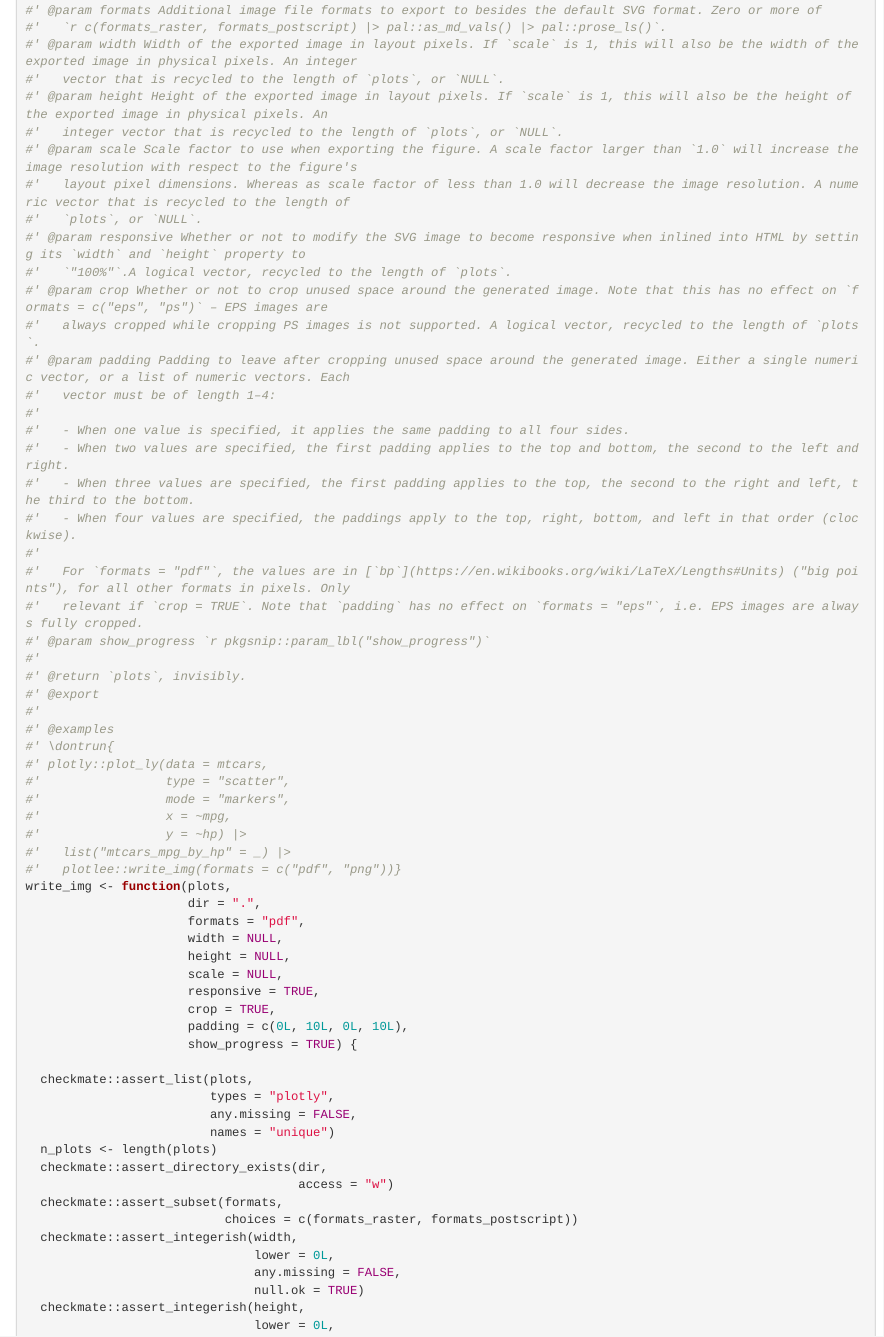
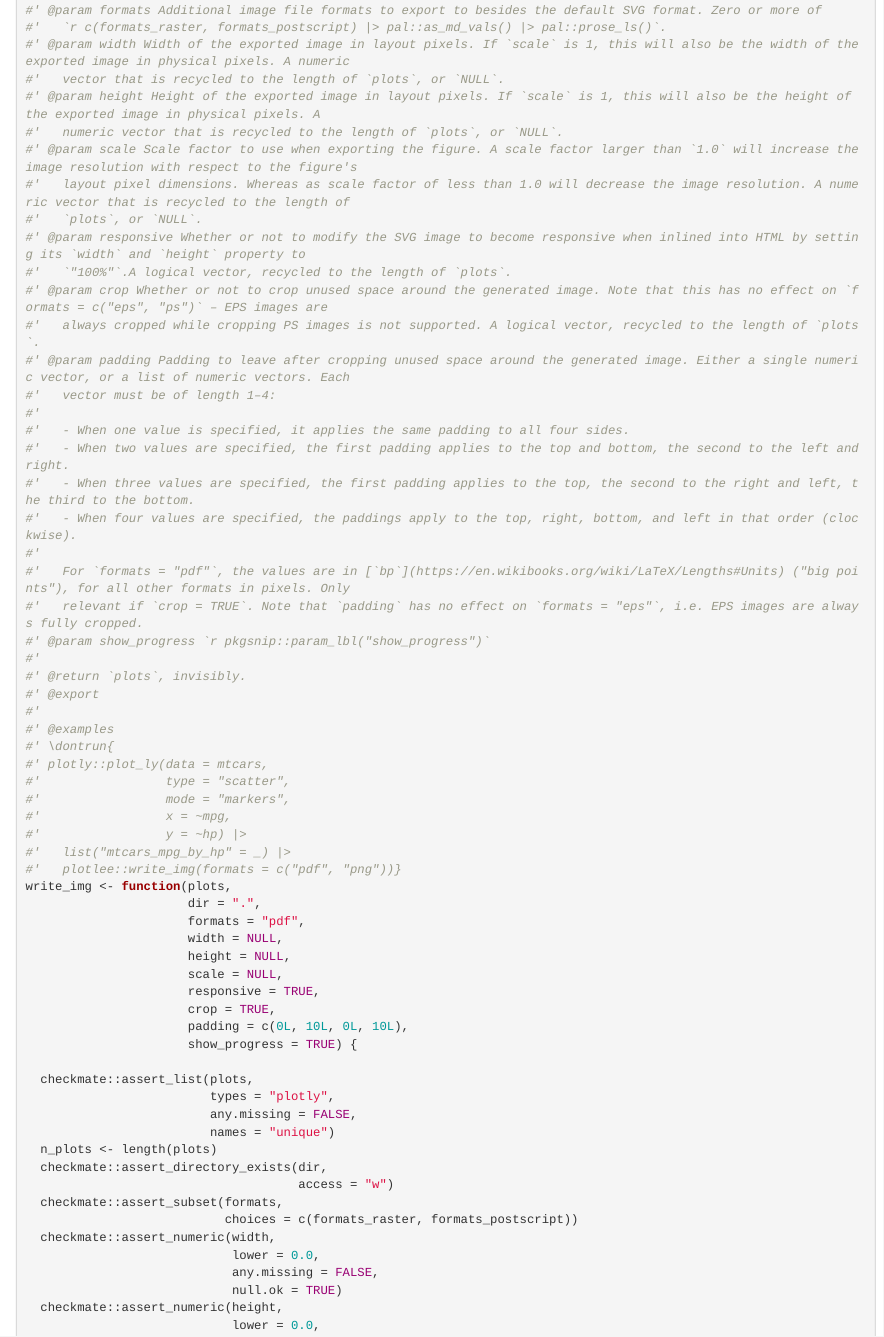
Before and after one commit to rpkg-dev/plotlee, an R Markdown document (Rmd/plotlee.Rmd): the page in a window 1100 px wide, from 6200 px down. Rendered offline with R 4.5, knitr and Pandoc, with nearby package versions.

Commit message:
relax further args of `write_img()`

```diff
--- a/Rmd/plotlee.Rmd
+++ b/Rmd/plotlee.Rmd
@@ -318,10 +318,10 @@ NOTES:
 #' @param dir Path to the directory of the exported files. A character scalar.
 #' @param formats Additional image file formats to export to besides the default SVG format. Zero or more of
 #'   `r c(formats_raster, formats_postscript) |> pal::as_md_vals() |> pal::prose_ls()`.
-#' @param width Width of the exported image in layout pixels. If `scale` is 1, this will also be the width of the exported image in physical pixels. An integer
+#' @param width Width of the exported image in layout pixels. If `scale` is 1, this will also be the width of the exported image in physical pixels. A numeric
 #'   vector that is recycled to the length of `plots`, or `NULL`.
-#' @param height Height of the exported image in layout pixels. If `scale` is 1, this will also be the height of the exported image in physical pixels. An
-#'   integer vector that is recycled to the length of `plots`, or `NULL`.
+#' @param height Height of the exported image in layout pixels. If `scale` is 1, this will also be the height of the exported image in physical pixels. A
+#'   numeric vector that is recycled to the length of `plots`, or `NULL`.
 #' @param scale Scale factor to use when exporting the figure. A scale factor larger than `1.0` will increase the image resolution with respect to the figure's
 #'   layout pixel dimensions. Whereas as scale factor of less than 1.0 will decrease the image resolution. A numeric vector that is recycled to the length of
 #'   `plots`, or `NULL`.
@@ -373,9 +373,9 @@ write_img <- function(plots,
                                      access = "w")
   checkmate::assert_subset(formats,
                            choices = c(formats_raster, formats_postscript))
-  checkmate::assert_integerish(width,
-                               lower = 0L,
-                               any.missing = FALSE,
-                               null.ok = TRUE)
-  checkmate::assert_integerish(height,
-                               lower = 0L,
+  checkmate::assert_numeric(width,
+                            lower = 0.0,
+                            any.missing = FALSE,
+                            null.ok = TRUE)
+  checkmate::assert_numeric(height,
+                            lower = 0.0,
```
Also changed, not shown: R/plotlee.gen.R (+11 -11 lines), docs/dev/pkgdown.yml, docs/dev/search.json, Rmd/plotlee.Rmd (4 more changed lines), 2 other files.
